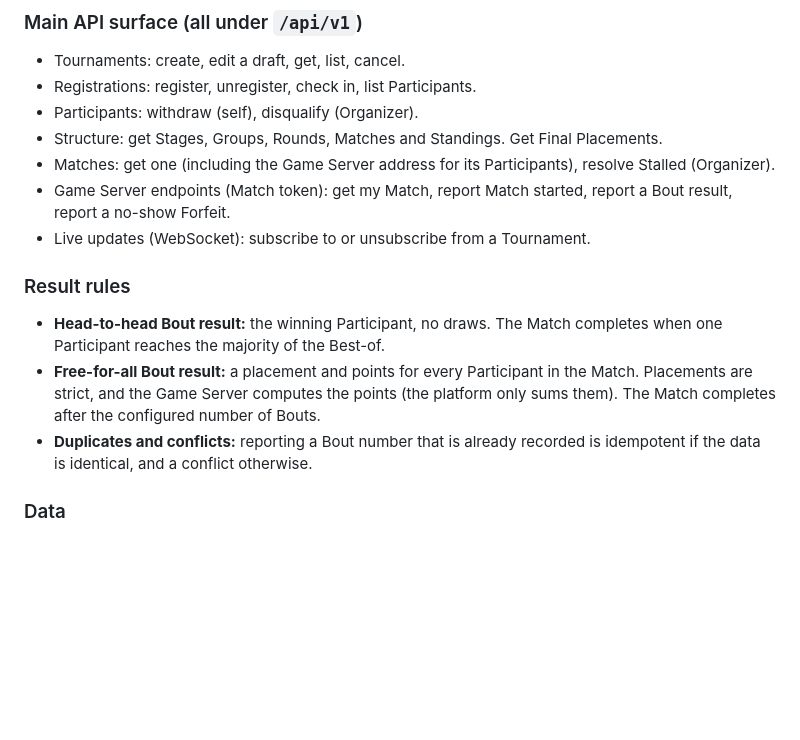
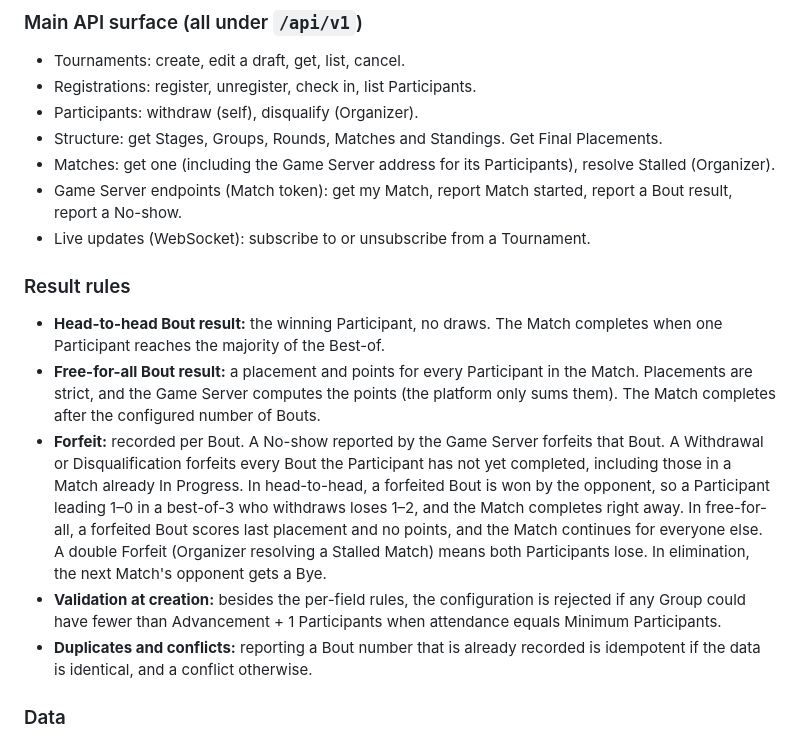
Before and after one commit to CouchPartyGames/OpenTournament, a Markdown page: docs/specs/0001-realtime-tournaments-v1.md, the part around one of its changes. Rendered like a GitHub page; blank space fills up the shorter version.

```diff
--- a/docs/specs/0001-realtime-tournaments-v1.md
+++ b/docs/specs/0001-realtime-tournaments-v1.md
@@ -202,13 +201,15 @@ See `CONTEXT.md` for the vocabulary used throughout, and ADR-0001 and ADR-0002 f
 - Participants: withdraw (self), disqualify (Organizer).
 - Structure: get Stages, Groups, Rounds, Matches and Standings. Get Final Placements.
 - Matches: get one (including the Game Server address for its Participants), resolve Stalled (Organizer).
-- Game Server endpoints (Match token): get my Match, report Match started, report a Bout result, report a no-show Forfeit.
+- Game Server endpoints (Match token): get my Match, report Match started, report a Bout result, report a No-show.
 - Live updates (WebSocket): subscribe to or unsubscribe from a Tournament.
 
 ### Result rules
 
 - **Head-to-head Bout result:** the winning Participant, no draws. The Match completes when one Participant reaches the majority of the Best-of.
 - **Free-for-all Bout result:** a placement and points for every Participant in the Match. Placements are strict, and the Game Server computes the points (the platform only sums them). The Match completes after the configured number of Bouts.
+- **Forfeit:** recorded per Bout. A No-show reported by the Game Server forfeits that Bout. A Withdrawal or Disqualification forfeits every Bout the Participant has not yet completed, including those in a Match already In Progress. In head-to-head, a forfeited Bout is won by the opponent, so a Participant leading 1–0 in a best-of-3 who withdraws loses 1–2, and the Match completes right away. In free-for-all, a forfeited Bout scores last placement and no points, and the Match continues for everyone else. A double Forfeit (Organizer resolving a Stalled Match) means both Participants lose. In elimination, the next Match's opponent gets a Bye.
+- **Validation at creation:** besides the per-field rules, the configuration is rejected if any Group could have fewer than Advancement + 1 Participants when attendance equals Minimum Participants.
 - **Duplicates and conflicts:** reporting a Bout number that is already recorded is idempotent if the data is identical, and a conflict otherwise.
 
 ### Data
```
Also changed, not shown: other parts of docs/specs/0001-realtime-tournaments-v1.md (+16 -17 lines), CONTEXT.md (+14 -6 lines).
